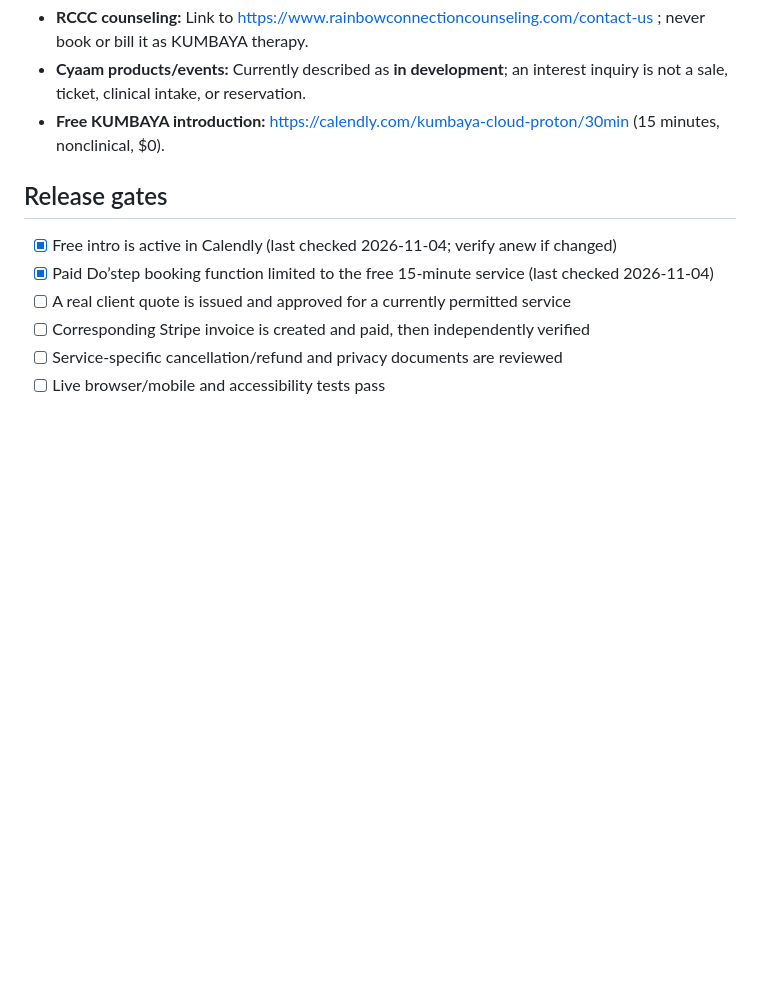
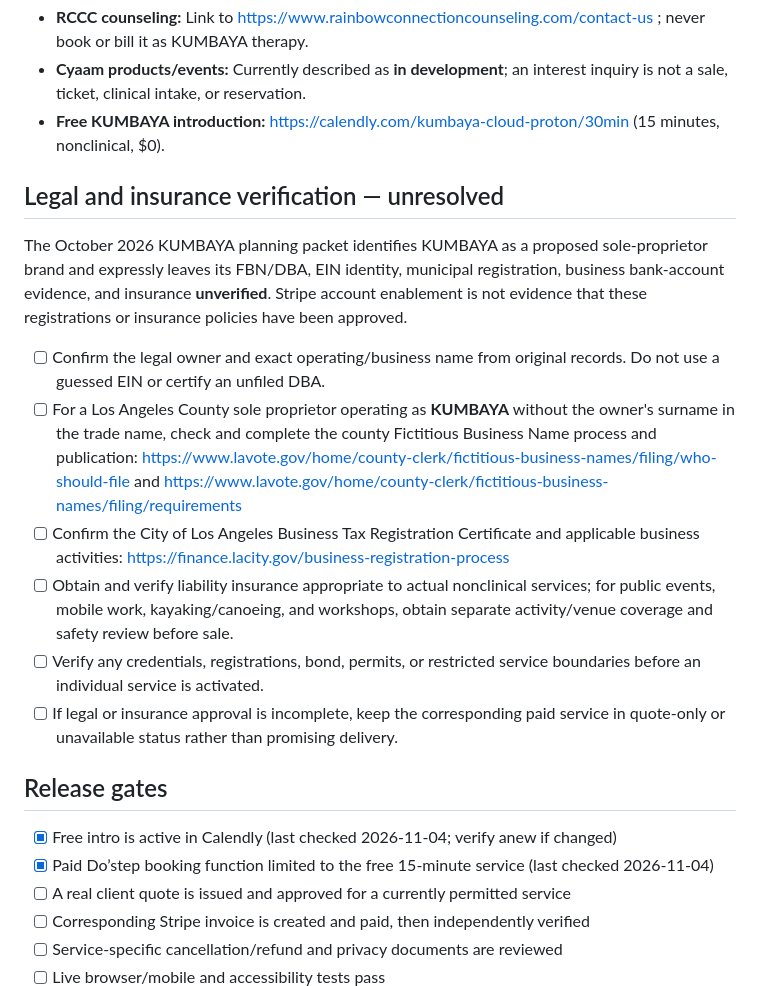
Before and after one commit to binya-wellness/Binya-Wellness, a Markdown page: operations/right-hand-tham-quote-to-invoice-workflow.md, the part around the change. Drawn GitHub-style; blank space fills up the shorter version.

Commit message:
Document unverified FBN, city registration, insurance and regulated service release gates

```diff
--- a/operations/right-hand-tham-quote-to-invoice-workflow.md
+++ b/operations/right-hand-tham-quote-to-invoice-workflow.md
@@ -72,6 +72,16 @@ Use the corresponding item **only after** validating the exact written scope and
 - **Cyaam products/events:** Currently described as **in development**; an interest inquiry is not a sale, ticket, clinical intake, or reservation.
 - **Free KUMBAYA introduction:** https://calendly.com/kumbaya-cloud-proton/30min (15 minutes, nonclinical, $0).
 
+## Legal and insurance verification — unresolved
+The October 2026 KUMBAYA planning packet identifies KUMBAYA as a proposed sole-proprietor brand and expressly leaves its FBN/DBA, EIN identity, municipal registration, business bank-account evidence, and insurance **unverified**. Stripe account enablement is not evidence that these registrations or insurance policies have been approved.
+
+- [ ] Confirm the legal owner and exact operating/business name from original records. Do not use a guessed EIN or certify an unfiled DBA.
+- [ ] For a Los Angeles County sole proprietor operating as **KUMBAYA** without the owner's surname in the trade name, check and complete the county Fictitious Business Name process and publication: https://www.lavote.gov/home/county-clerk/fictitious-business-names/filing/who-should-file and https://www.lavote.gov/home/county-clerk/fictitious-business-names/filing/requirements
+- [ ] Confirm the City of Los Angeles Business Tax Registration Certificate and applicable business activities: https://finance.lacity.gov/business-registration-process
+- [ ] Obtain and verify liability insurance appropriate to actual nonclinical services; for public events, mobile work, kayaking/canoeing, and workshops, obtain separate activity/venue coverage and safety review before sale.
+- [ ] Verify any credentials, registrations, bond, permits, or restricted service boundaries before an individual service is activated.
+- [ ] If legal or insurance approval is incomplete, keep the corresponding paid service in quote-only or unavailable status rather than promising delivery.
+
 ## Release gates
 - [x] Free intro is active in Calendly (last checked 2026-11-04; verify anew if changed)
 - [x] Paid Do’step booking function limited to the free 15-minute service (last checked 2026-11-04)
```
